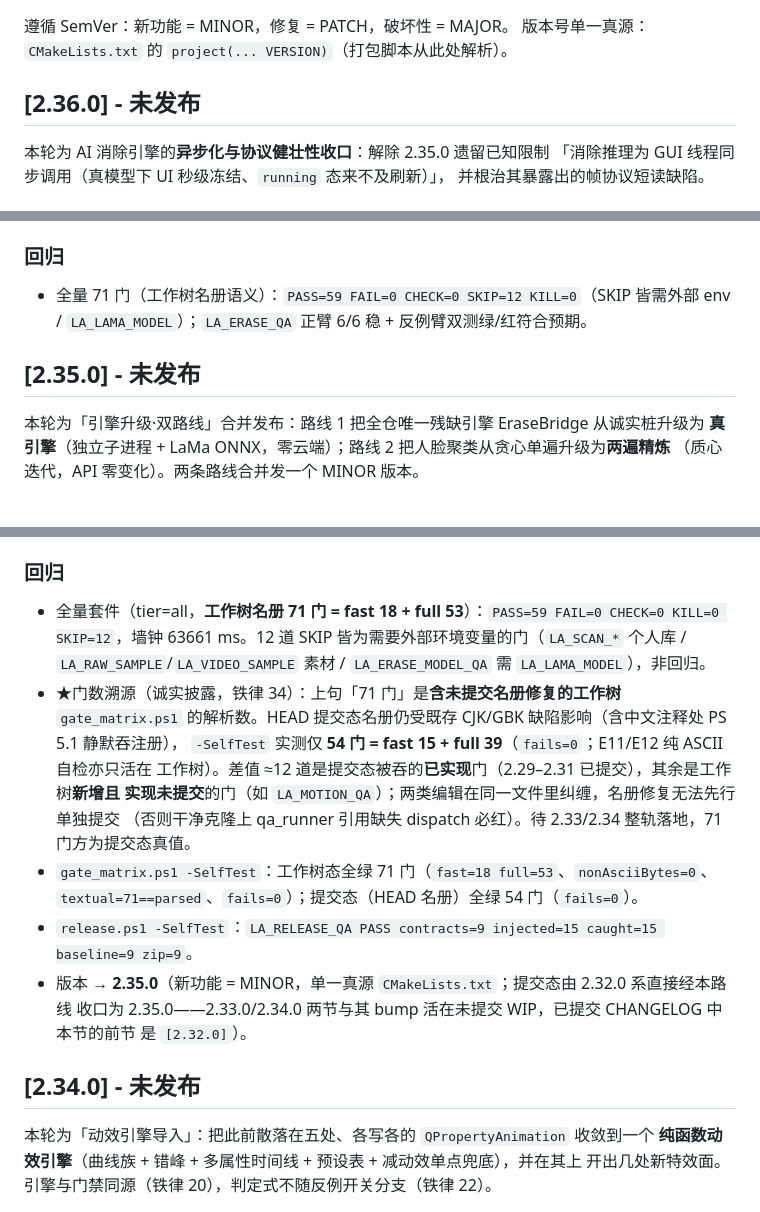
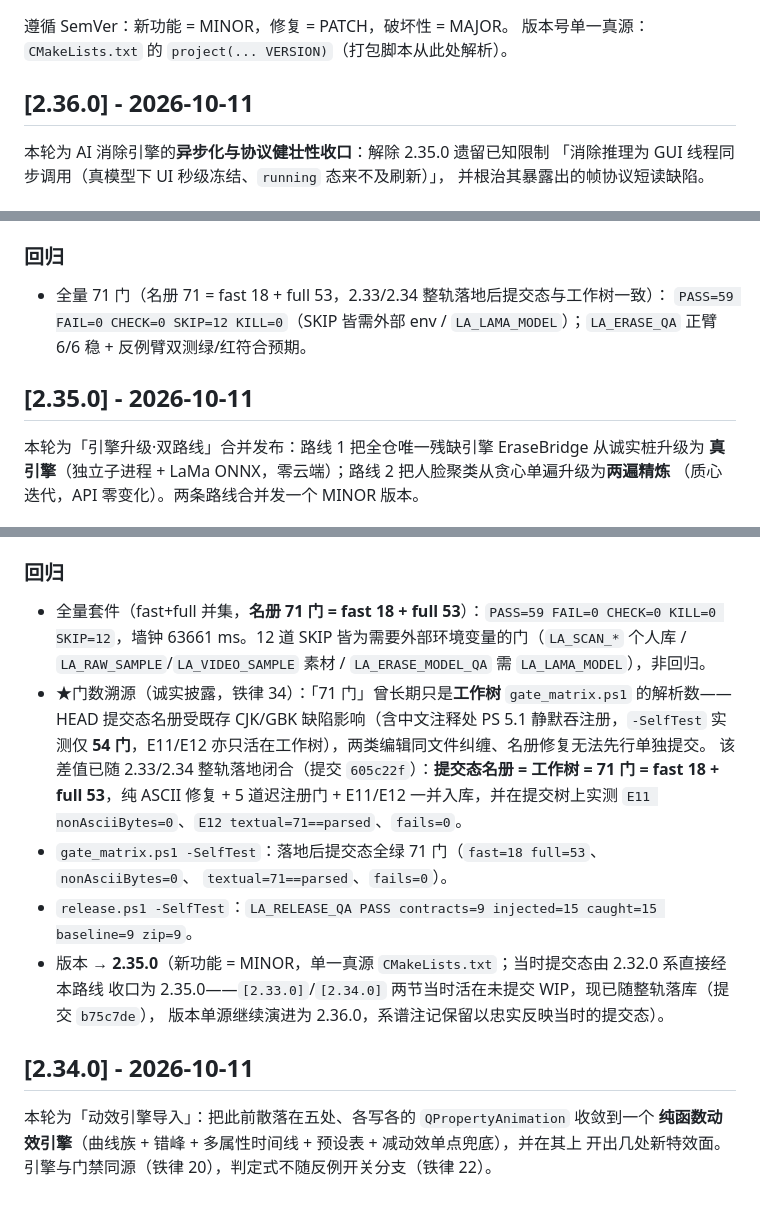
Before and after one commit to damingslu-ctrl/lightalbum, a Markdown page: native/CHANGELOG.md, 3 parts joined by grey strips. Rendered like a GitHub page.

```diff
--- a/native/CHANGELOG.md
+++ b/native/CHANGELOG.md
@@ -3,7 +3,7 @@
 遵循 SemVer：新功能 = MINOR，修复 = PATCH，破坏性 = MAJOR。
 版本号单一真源：`CMakeLists.txt` 的 `project(... VERSION)`（打包脚本从此处解析）。
 
-## [2.36.0] - 未发布
+## [2.36.0] - 2026-10-11
 
 本轮为 AI 消除引擎的**异步化与协议健壮性收口**：解除 2.35.0 遗留已知限制
 「消除推理为 GUI 线程同步调用（真模型下 UI 秒级冻结、`running` 态来不及刷新）」，
@@ -30,10 +30,11 @@
 
 ### 回归
 
-- 全量 71 门（工作树名册语义）：`PASS=59 FAIL=0 CHECK=0 SKIP=12 KILL=0`（SKIP 皆需外部
+- 全量 71 门（名册 71 = fast 18 + full 53，2.33/2.34 整轨落地后提交态与工作树一致）：
+  `PASS=59 FAIL=0 CHECK=0 SKIP=12 KILL=0`（SKIP 皆需外部
   env / `LA_LAMA_MODEL`）；`LA_ERASE_QA` 正臂 6/6 稳 + 反例臂双测绿/红符合预期。
 
-## [2.35.0] - 未发布
+## [2.35.0] - 2026-10-11
 
 本轮为「引擎升级·双路线」合并发布：路线 1 把全仓唯一残缺引擎 EraseBridge 从诚实桩升级为
 **真引擎**（独立子进程 + LaMa ONNX，零云端）；路线 2 把人脸聚类从贪心单遍升级为**两遍精炼**
@@ -91,24 +92,24 @@
 
 ### 回归
 
-- 全量套件（tier=all，**工作树名册 71 门 = fast 18 + full 53**）：`PASS=59 FAIL=0 CHECK=0 KILL=0
+- 全量套件（fast+full 并集，**名册 71 门 = fast 18 + full 53**）：`PASS=59 FAIL=0 CHECK=0 KILL=0
   SKIP=12`，墙钟 63661 ms。12 道 SKIP 皆为需要外部环境变量的门（`LA_SCAN_*` 个人库 /
   `LA_RAW_SAMPLE`/`LA_VIDEO_SAMPLE` 素材 / `LA_ERASE_MODEL_QA` 需 `LA_LAMA_MODEL`），非回归。
-- ★门数溯源（诚实披露，铁律 34）：上句「71 门」是**含未提交名册修复的工作树** `gate_matrix.ps1`
-  的解析数。HEAD 提交态名册仍受既存 CJK/GBK 缺陷影响（含中文注释处 PS 5.1 静默吞注册），
-  `-SelfTest` 实测仅 **54 门 = fast 15 + full 39**（`fails=0`；E11/E12 纯 ASCII 自检亦只活在
-  工作树）。差值 ≈12 道是提交态被吞的**已实现**门（2.29–2.31 已提交），其余是工作树**新增且
-  实现未提交**的门（如 `LA_MOTION_QA`）；两类编辑在同一文件里纠缠，名册修复无法先行单独提交
-  （否则干净克隆上 qa_runner 引用缺失 dispatch 必红）。待 2.33/2.34 整轨落地，71 门方为提交态真值。
-- `gate_matrix.ps1 -SelfTest`：工作树态全绿 71 门（`fast=18 full=53`、`nonAsciiBytes=0`、
-  `textual=71==parsed`、`fails=0`）；提交态（HEAD 名册）全绿 54 门（`fails=0`）。
+- ★门数溯源（诚实披露，铁律 34）：「71 门」曾长期只是**工作树** `gate_matrix.ps1` 的解析数——
+  HEAD 提交态名册受既存 CJK/GBK 缺陷影响（含中文注释处 PS 5.1 静默吞注册，`-SelfTest` 实测仅
+  **54 门**，E11/E12 亦只活在工作树），两类编辑同文件纠缠、名册修复无法先行单独提交。
+  该差值已随 2.33/2.34 整轨落地闭合（提交 `605c22f`）：**提交态名册 = 工作树 = 71 门 =
+  fast 18 + full 53**，纯 ASCII 修复 + 5 道迟注册门 + E11/E12 一并入库，并在提交树上实测
+  `E11 nonAsciiBytes=0`、`E12 textual=71==parsed`、`fails=0`。
+- `gate_matrix.ps1 -SelfTest`：落地后提交态全绿 71 门（`fast=18 full=53`、`nonAsciiBytes=0`、
+  `textual=71==parsed`、`fails=0`）。
 - `release.ps1 -SelfTest`：`LA_RELEASE_QA PASS contracts=9 injected=15 caught=15 baseline=9
   zip=9`。
-- 版本 → **2.35.0**（新功能 = MINOR，单一真源 `CMakeLists.txt`；提交态由 2.32.0 系直接经本路线
-  收口为 2.35.0——2.33.0/2.34.0 两节与其 bump 活在未提交 WIP，已提交 CHANGELOG 中本节的前节
-  是 `[2.32.0]`）。
-
-## [2.34.0] - 未发布
+- 版本 → **2.35.0**（新功能 = MINOR，单一真源 `CMakeLists.txt`；当时提交态由 2.32.0 系直接经本路线
+  收口为 2.35.0——`[2.33.0]`/`[2.34.0]` 两节当时活在未提交 WIP，现已随整轨落库（提交 `b75c7de`），
+  版本单源继续演进为 2.36.0，系谱注记保留以忠实反映当时的提交态）。
+
+## [2.34.0] - 2026-10-11
 
 本轮为「动效引擎导入」：把此前散落在五处、各写各的 `QPropertyAnimation` 收敛到一个
 **纯函数动效引擎**（曲线族 + 错峰 + 多属性时间线 + 预设表 + 减动效单点兜底），并在其上
```
Also changed, not shown: other parts of native/CHANGELOG.md (+1 -1 lines), docs/LightAlbum-2.36.0-使用说明书.md (added, +250 -0 lines), native/docs/迭代指导书.md (+2 -2 lines).
